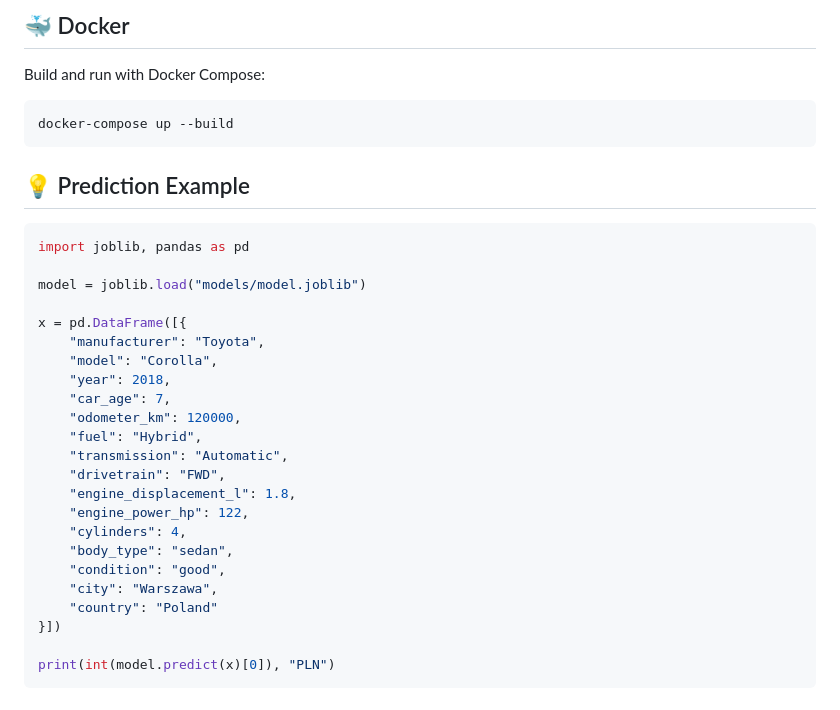
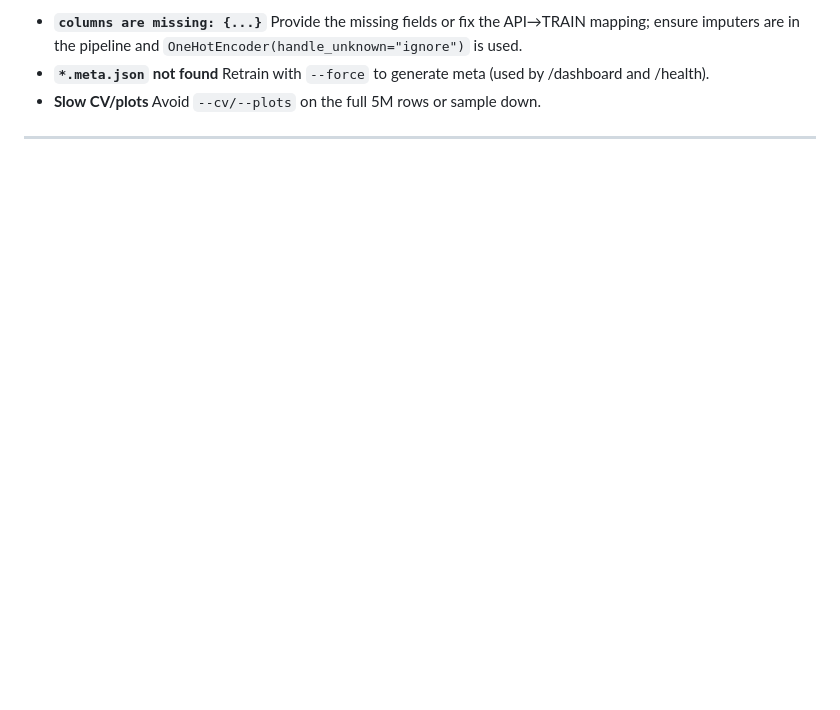
Before and after one commit to SculptTechProject/CarWorth-ML, a Markdown page: readme.md, the part around one of its changes. GitHub-like rendering; blank space fills up the shorter version.

````diff
--- a/readme.md
+++ b/readme.md
@@ -63,36 +175,9 @@ python -m src.main --data data/car_dataset.csv --out models/model.joblib --plots
 
-## 🐳 Docker
+* **`columns are missing: {...}`**
+  Provide the missing fields or fix the API→TRAIN mapping; ensure imputers are in the pipeline and `OneHotEncoder(handle_unknown="ignore")` is used.
+* **`*.meta.json` not found**
+  Retrain with `--force` to generate meta (used by /dashboard and /health).
+* **Slow CV/plots**
+  Avoid `--cv/--plots` on the full 5M rows or sample down.
 
-Build and run with Docker Compose:
-
-```bash
-docker-compose up --build
-```
-
-## 💡 Prediction Example
-
-```python
-import joblib, pandas as pd
-
-model = joblib.load("models/model.joblib")
-
-x = pd.DataFrame([{
-    "manufacturer": "Toyota",
-    "model": "Corolla",
-    "year": 2018,
-    "car_age": 7,
-    "odometer_km": 120000,
-    "fuel": "Hybrid",
-    "transmission": "Automatic",
-    "drivetrain": "FWD",
-    "engine_displacement_l": 1.8,
-    "engine_power_hp": 122,
-    "cylinders": 4,
-    "body_type": "sedan",
-    "condition": "good",
-    "city": "Warszawa",
-    "country": "Poland"
-}])
-
-print(int(model.predict(x)[0]), "PLN")
-```
+---
````
Also changed, not shown: other parts of readme.md (+144 -32 lines), images/readme/1754869239779.png (added), 13 other files.
